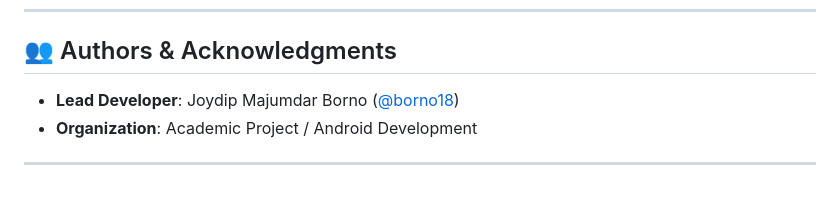
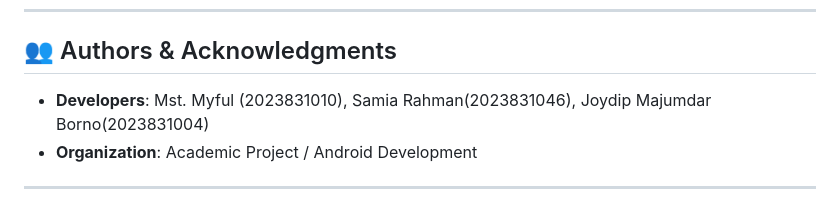
Before and after one commit to borno18/Android-Project, a Markdown page: README.md, the part around the change. Drawn GitHub-style.

Commit message:
Update authors and acknowledgments section in README

```diff
--- a/README.md
+++ b/README.md
@@ -293,7 +293,7 @@ Reports can be shared directly to institutional portals, spreadsheets, or messag
 
 ## 👥 Authors & Acknowledgments
 
-- **Lead Developer**: Joydip Majumdar Borno ([@borno18](https://github.com/borno18))
+- **Developers**: Mst. Myful (2023831010), Samia Rahman(2023831046), Joydip Majumdar Borno(2023831004)
 - **Organization**: Academic Project / Android Development
 
 ---
```
